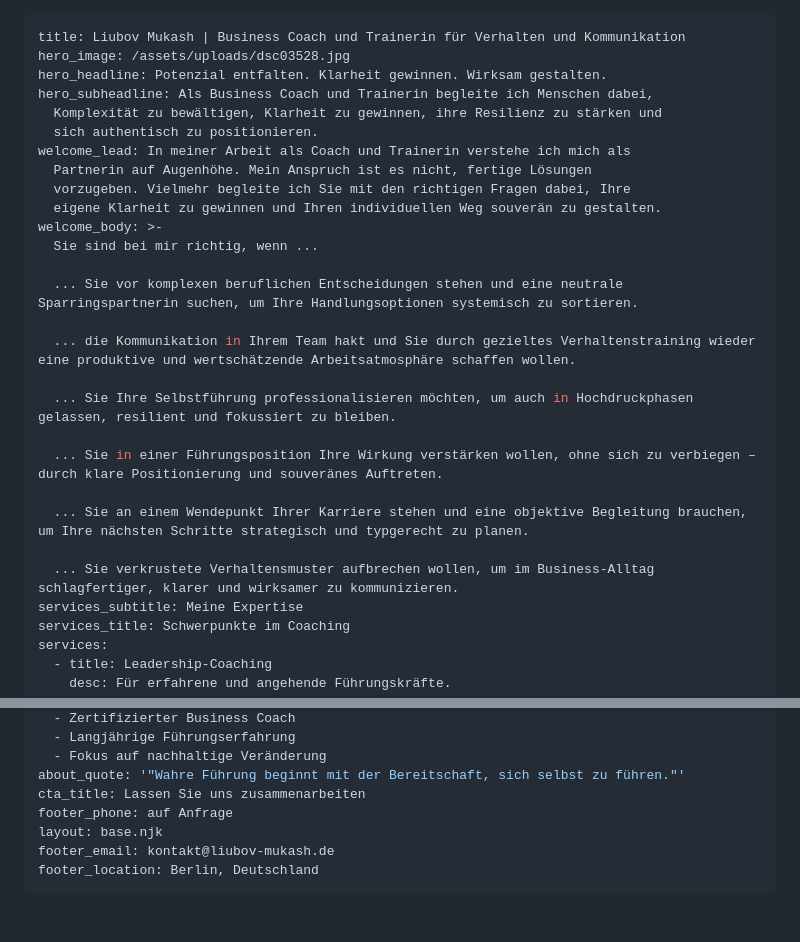
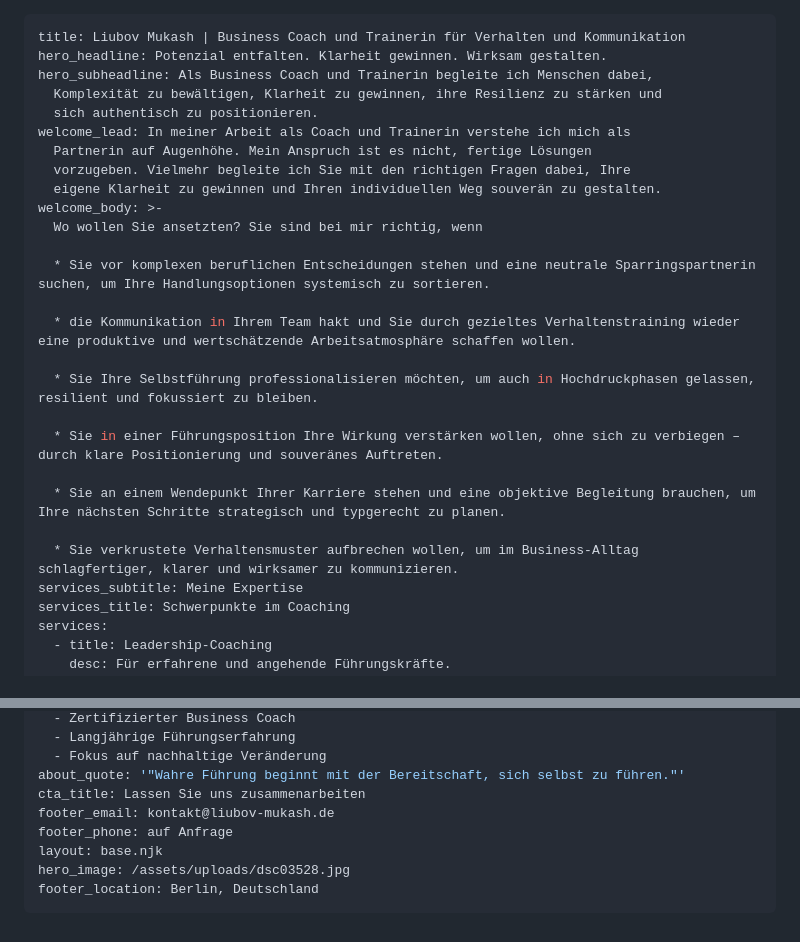
Before and after one commit to NargizaRA/liubov-coaching-webpage, a Markdown page: src/index.md, 2 parts joined by grey strips. Rendered like a GitHub page.

Commit message:
Update Seiten (Pages) “home”

```diff
--- a/src/index.md
+++ b/src/index.md
@@ -1,6 +1,5 @@
 ---
 title: Liubov Mukash | Business Coach und Trainerin für Verhalten und Kommunikation
-hero_image: /assets/uploads/dsc03528.jpg
 hero_headline: Potenzial entfalten. Klarheit gewinnen. Wirksam gestalten.
 hero_subheadline: Als Business Coach und Trainerin begleite ich Menschen dabei,
   Komplexität zu bewältigen, Klarheit zu gewinnen, ihre Resilienz zu stärken und
@@ -10,19 +9,19 @@ welcome_lead: In meiner Arbeit als Coach und Trainerin verstehe ich mich als
   vorzugeben. Vielmehr begleite ich Sie mit den richtigen Fragen dabei, Ihre
   eigene Klarheit zu gewinnen und Ihren individuellen Weg souverän zu gestalten.
 welcome_body: >-
-  Sie sind bei mir richtig, wenn ...
+  Wo wollen Sie ansetzten? Sie sind bei mir richtig, wenn
 
-  ... Sie vor komplexen beruflichen Entscheidungen stehen und eine neutrale Sparringspartnerin suchen, um Ihre Handlungsoptionen systemisch zu sortieren.
+  * Sie vor komplexen beruflichen Entscheidungen stehen und eine neutrale Sparringspartnerin suchen, um Ihre Handlungsoptionen systemisch zu sortieren.
 
-  ... die Kommunikation in Ihrem Team hakt und Sie durch gezieltes Verhaltenstraining wieder eine produktive und wertschätzende Arbeitsatmosphäre schaffen wollen.
+  * die Kommunikation in Ihrem Team hakt und Sie durch gezieltes Verhaltenstraining wieder eine produktive und wertschätzende Arbeitsatmosphäre schaffen wollen.
 
-  ... Sie Ihre Selbstführung professionalisieren möchten, um auch in Hochdruckphasen gelassen, resilient und fokussiert zu bleiben.
+  * Sie Ihre Selbstführung professionalisieren möchten, um auch in Hochdruckphasen gelassen, resilient und fokussiert zu bleiben.
 
-  ... Sie in einer Führungsposition Ihre Wirkung verstärken wollen, ohne sich zu verbiegen – durch klare Positionierung und souveränes Auftreten.
+  * Sie in einer Führungsposition Ihre Wirkung verstärken wollen, ohne sich zu verbiegen – durch klare Positionierung und souveränes Auftreten.
 
-  ... Sie an einem Wendepunkt Ihrer Karriere stehen und eine objektive Begleitung brauchen, um Ihre nächsten Schritte strategisch und typgerecht zu planen.
+  * Sie an einem Wendepunkt Ihrer Karriere stehen und eine objektive Begleitung brauchen, um Ihre nächsten Schritte strategisch und typgerecht zu planen.
 
-  ... Sie verkrustete Verhaltensmuster aufbrechen wollen, um im Business-Alltag schlagfertiger, klarer und wirksamer zu kommunizieren.
+  * Sie verkrustete Verhaltensmuster aufbrechen wollen, um im Business-Alltag schlagfertiger, klarer und wirksamer zu kommunizieren.
 services_subtitle: Meine Expertise
 services_title: Schwerpunkte im Coaching
 services:
@@ -61,8 +60,9 @@ about_features:
   - Fokus auf nachhaltige Veränderung
 about_quote: '"Wahre Führung beginnt mit der Bereitschaft, sich selbst zu führen."'
 cta_title: Lassen Sie uns zusammenarbeiten
+footer_email: kontakt@liubov-mukash.de
 footer_phone: auf Anfrage
 layout: base.njk
-footer_email: kontakt@liubov-mukash.de
+hero_image: /assets/uploads/dsc03528.jpg
 footer_location: Berlin, Deutschland
 ---
```
